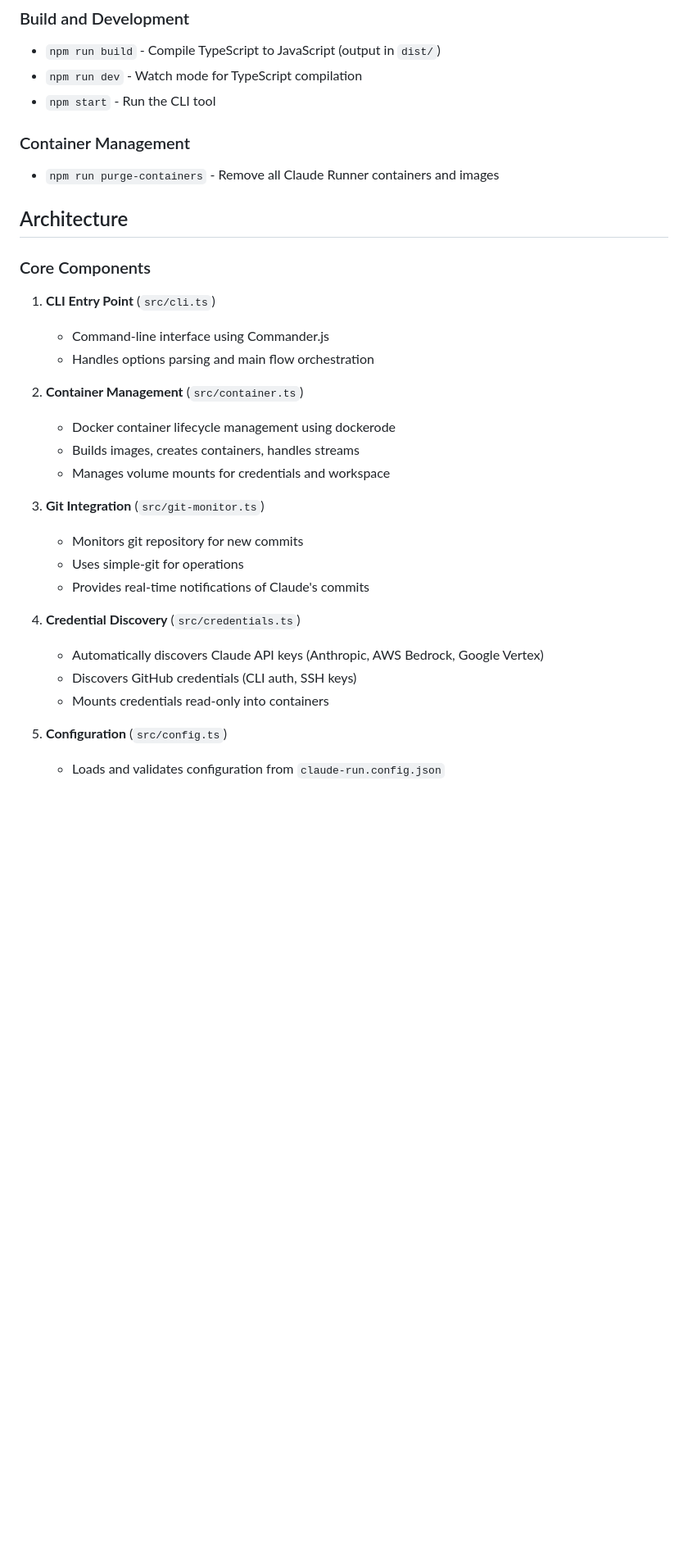
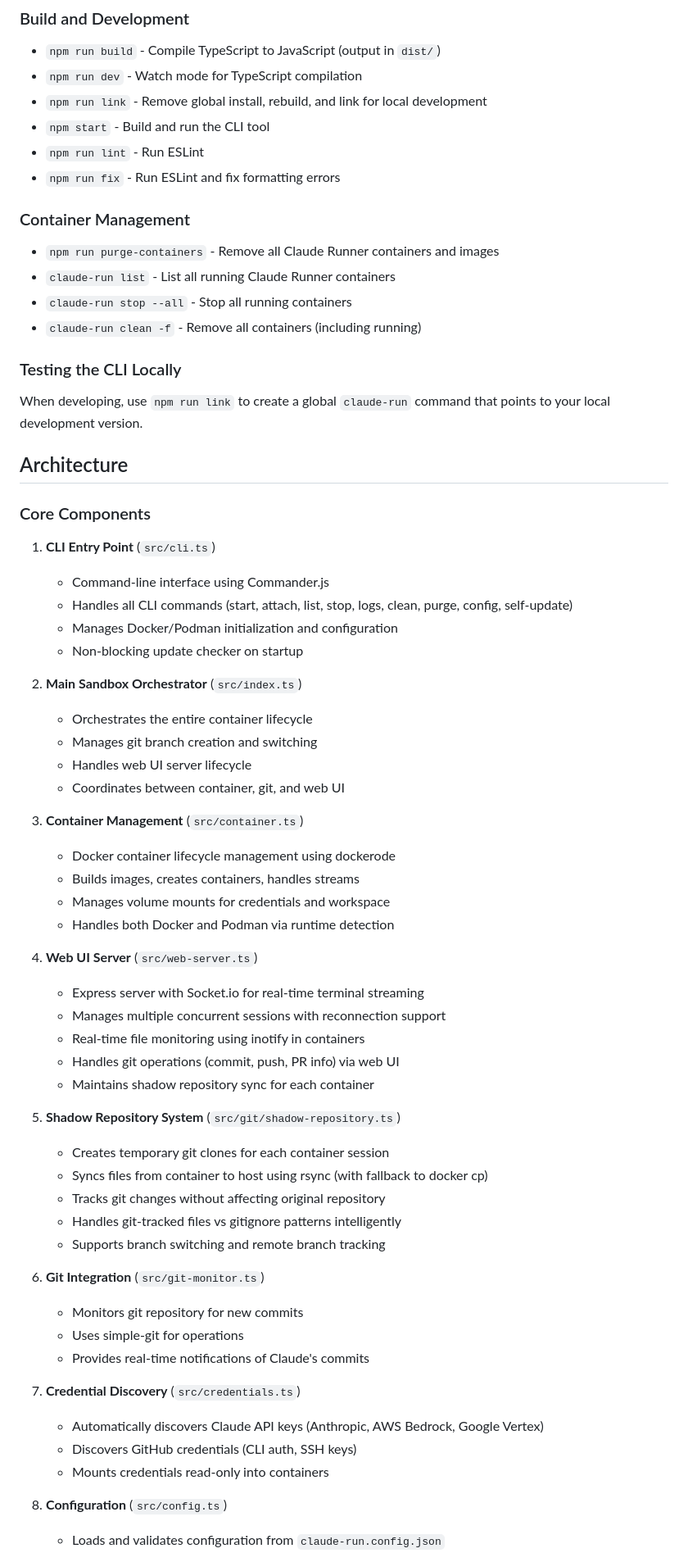
Before and after one commit to yanranxiaoxi/claude-code-runner, a Markdown page: CLAUDE.md, the part around one of its changes. Shown at 82% size. GitHub-like rendering; blank space fills up the shorter version.

```diff
--- a/CLAUDE.md
+++ b/CLAUDE.md
@@ -12,40 +12,68 @@ This is the Claude Code Runner project - a CLI tool that runs Claude Code instan
 
 - `npm run build` - Compile TypeScript to JavaScript (output in `dist/`)
 - `npm run dev` - Watch mode for TypeScript compilation
-- `npm start` - Run the CLI tool
+- `npm run link` - Remove global install, rebuild, and link for local development
+- `npm start` - Build and run the CLI tool
+- `npm run lint` - Run ESLint
+- `npm run fix` - Run ESLint and fix formatting errors
 
 ### Container Management
 
 - `npm run purge-containers` - Remove all Claude Runner containers and images
+- `claude-run list` - List all running Claude Runner containers
+- `claude-run stop --all` - Stop all running containers
+- `claude-run clean -f` - Remove all containers (including running)
+
+### Testing the CLI Locally
+
+When developing, use `npm run link` to create a global `claude-run` command that points to your local development version.
 
 ## Architecture
 
 ### Core Components
 
 1. **CLI Entry Point** (`src/cli.ts`)
+   - Command-line interface using Commander.js
+   - Handles all CLI commands (start, attach, list, stop, logs, clean, purge, config, self-update)
+   - Manages Docker/Podman initialization and configuration
+   - Non-blocking update checker on startup
 
-   - Command-line interface using Commander.js
-   - Handles options parsing and main flow orchestration
+2. **Main Sandbox Orchestrator** (`src/index.ts`)
+   - Orchestrates the entire container lifecycle
+   - Manages git branch creation and switching
+   - Handles web UI server lifecycle
+   - Coordinates between container, git, and web UI
 
-2. **Container Management** (`src/container.ts`)
-
+3. **Container Management** (`src/container.ts`)
    - Docker container lifecycle management using dockerode
    - Builds images, creates containers, handles streams
    - Manages volume mounts for credentials and workspace
+   - Handles both Docker and Podman via runtime detection
 
-3. **Git Integration** (`src/git-monitor.ts`)
+4. **Web UI Server** (`src/web-server.ts`)
+   - Express server with Socket.io for real-time terminal streaming
+   - Manages multiple concurrent sessions with reconnection support
+   - Real-time file monitoring using inotify in containers
+   - Handles git operations (commit, push, PR info) via web UI
+   - Maintains shadow repository sync for each container
 
+5. **Shadow Repository System** (`src/git/shadow-repository.ts`)
+   - Creates temporary git clones for each container session
+   - Syncs files from container to host using rsync (with fallback to docker cp)
+   - Tracks git changes without affecting original repository
+   - Handles git-tracked files vs gitignore patterns intelligently
+   - Supports branch switching and remote branch tracking
+
+6. **Git Integration** (`src/git-monitor.ts`)
    - Monitors git repository for new commits
    - Uses simple-git for operations
    - Provides real-time notifications of Claude's commits
 
-4. **Credential Discovery** (`src/credentials.ts`)
-
+7. **Credential Discovery** (`src/credentials.ts`)
    - Automatically discovers Claude API keys (Anthropic, AWS Bedrock, Google Vertex)
    - Discovers GitHub credentials (CLI auth, SSH keys)
    - Mounts credentials read-only into containers
 
-5. **Configuration** (`src/config.ts`)
-
+8. **Configuration** (`src/config.ts`)
    - Loads and validates configuration from `claude-run.config.json`
    - Manages Docker settings, environment variables, and Claude parameters
```
Also changed, not shown: other parts of CLAUDE.md (+68 -15 lines).
